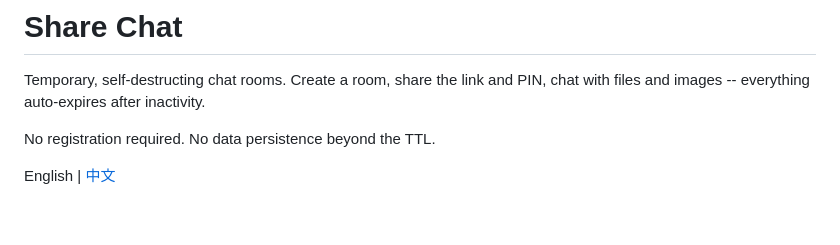
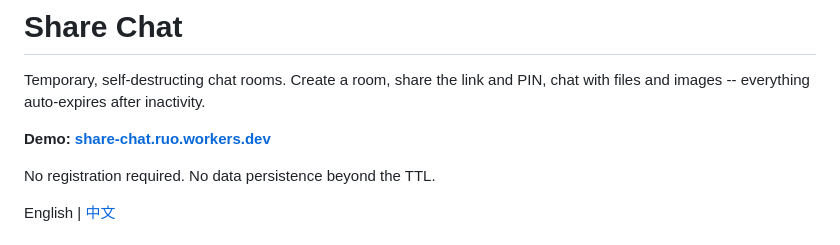
Before and after one commit to ruodeng/chat, a Markdown page: README.md, the part around the change. Rendered like a GitHub page; blank space fills up the shorter version.

```diff
--- a/README.md
+++ b/README.md
@@ -1,6 +1,8 @@
 # Share Chat
 
 Temporary, self-destructing chat rooms. Create a room, share the link and PIN, chat with files and images -- everything auto-expires after inactivity.
+
+**Demo: [share-chat.ruo.workers.dev](https://share-chat.ruo.workers.dev)**
 
 No registration required. No data persistence beyond the TTL.
 
```
Also changed, not shown: README_CN.md (+2 -0 lines).
